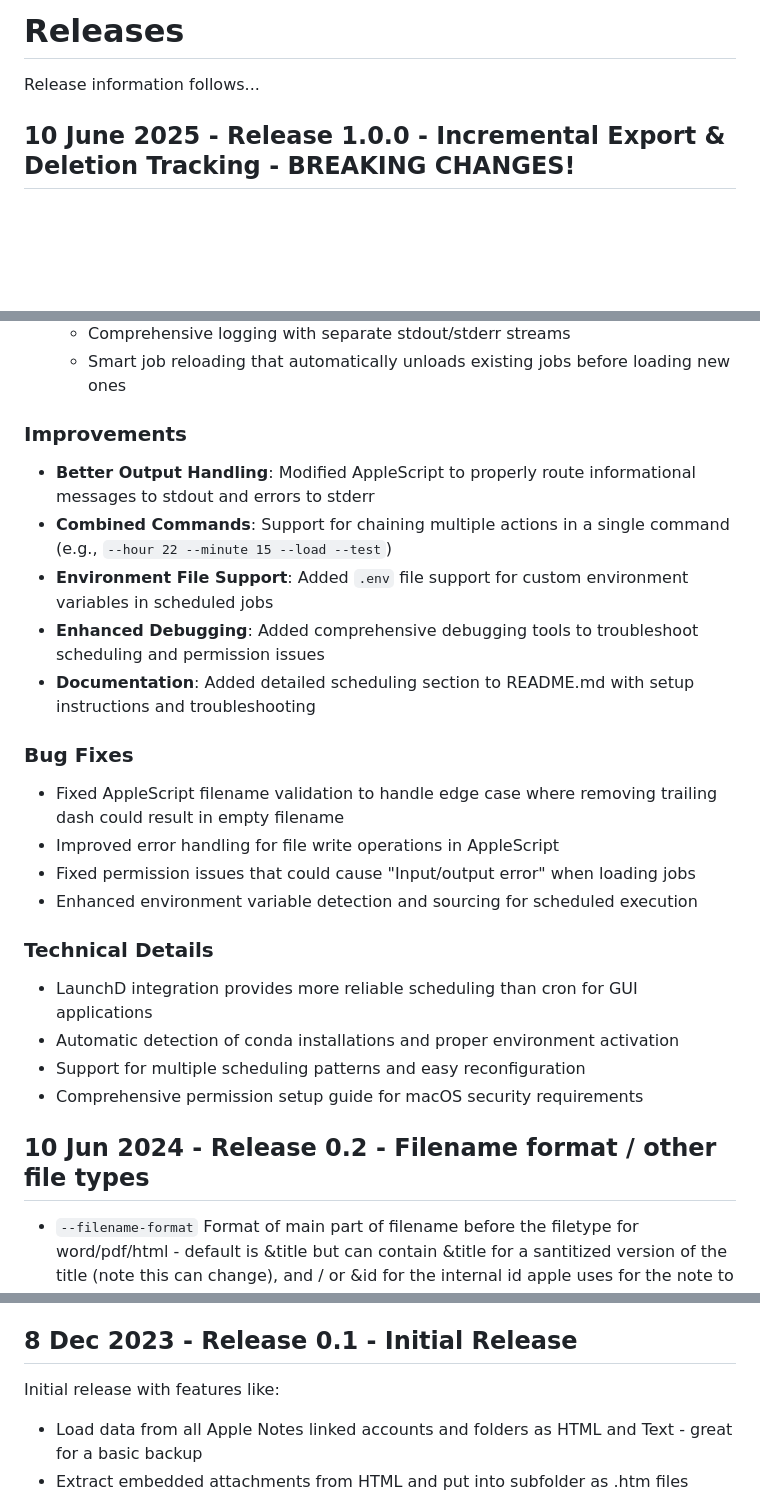
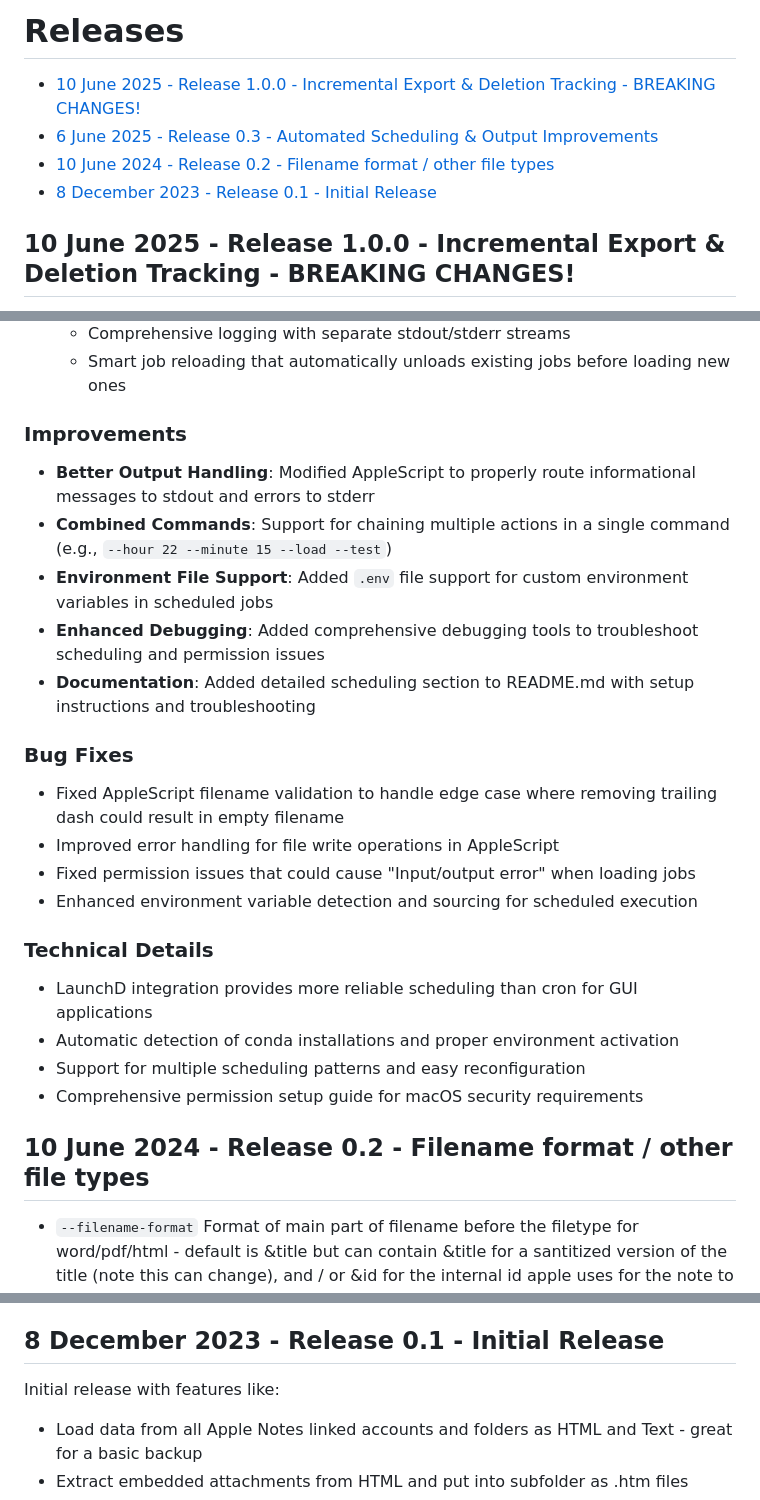
Before and after one commit to storizzi/notes-exporter, a Markdown page: RELEASES.md, 3 parts joined by grey strips. Rendered like a GitHub page; blank space fills up the shorter version.

```diff
--- a/RELEASES.md
+++ b/RELEASES.md
@@ -2,5 +2,9 @@
 
-Release information follows...
+- [10 June 2025 - Release 1.0.0 - Incremental Export \& Deletion Tracking - BREAKING CHANGES!](#10-june-2025---release-100---incremental-export--deletion-tracking---breaking-changes)
+- [6 June 2025 - Release 0.3 - Automated Scheduling \& Output Improvements](#6-june-2025---release-03---automated-scheduling--output-improvements)
+- [10 June 2024 - Release 0.2 - Filename format / other file types](#10-june-2024---release-02---filename-format--other-file-types)
+- [8 December 2023 - Release 0.1 - Initial Release](#8-december-2023---release-01---initial-release)
+
 
 ## 10 June 2025 - Release 1.0.0 - Incremental Export & Deletion Tracking - BREAKING CHANGES!
 
@@ -68,7 +72,7 @@ This uses a sample size of 769 notes, many including a lot of images embedded, e
 * Support for multiple scheduling patterns and easy reconfiguration
 * Comprehensive permission setup guide for macOS security requirements
 
-## 10 Jun 2024 - Release 0.2 - Filename format / other file types
+## 10 June 2024 - Release 0.2 - Filename format / other file types
 
 * `--filename-format` Format of main part of filename before the filetype for word/pdf/html - default is &title but can contain &title for a santitized version of the title (note this can change), and / or &id for the internal id apple uses for the note to generate a filename with a specific format. Thanks to @cromulus for the suggestion and sample code - I decided rather than to have an ID option to have a more general file format option so if more file format requirements appear, we don't need to have lots of new command line options / environment variables!
 * Similar for `--subdir-format` - the notes folder subdirectory is now optional and can be formatted
@@ -78,7 +82,7 @@ This uses a sample size of 769 notes, many including a lot of images embedded, e
 * Update README.md to include better install instructions, including miniconda
 * Fix issue where problematic parameters could cause an infinite while loop in shell script
 
-## 8 Dec 2023 - Release 0.1 - Initial Release
+## 8 December 2023 - Release 0.1 - Initial Release
 
 Initial release with features like:
 
```
Also changed, not shown: other parts of RELEASES.md (+6 -6 lines), README.md (+34 -1 lines).
